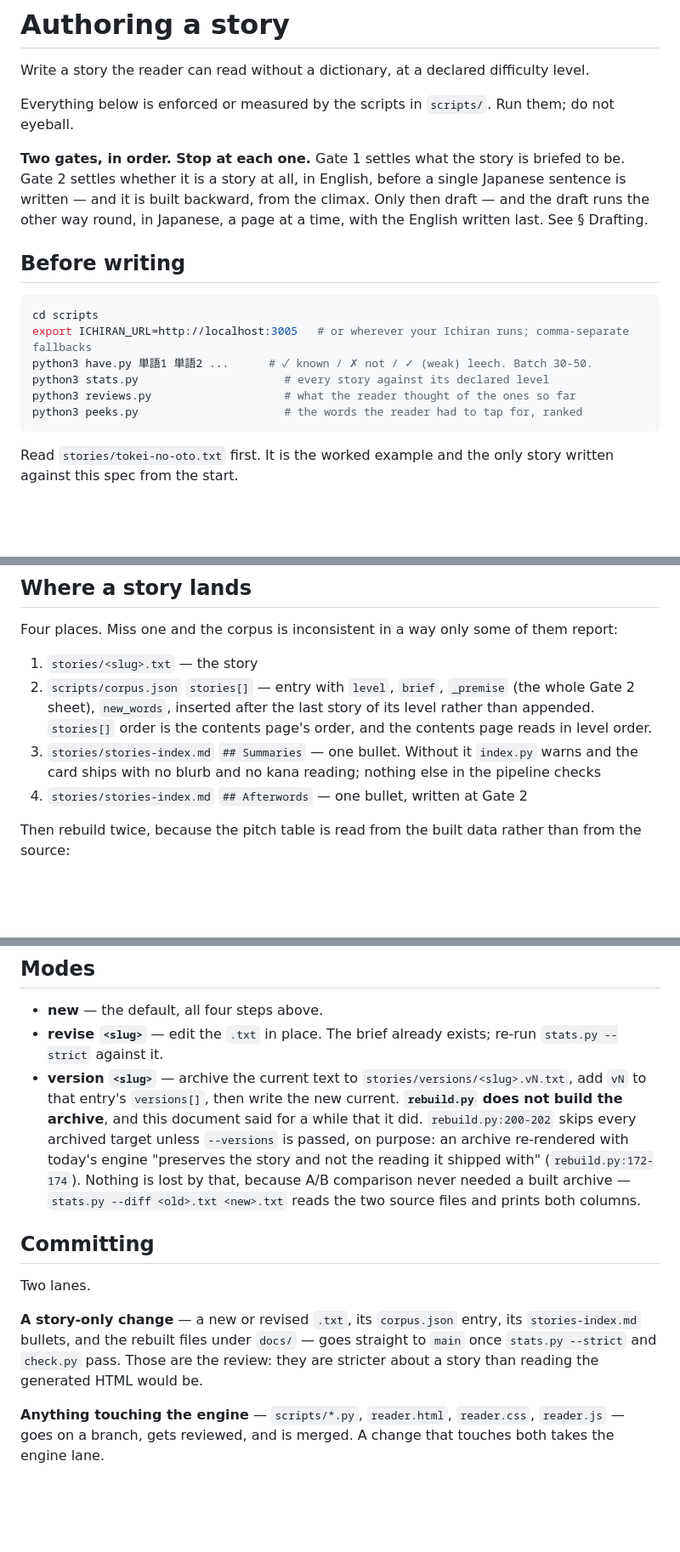
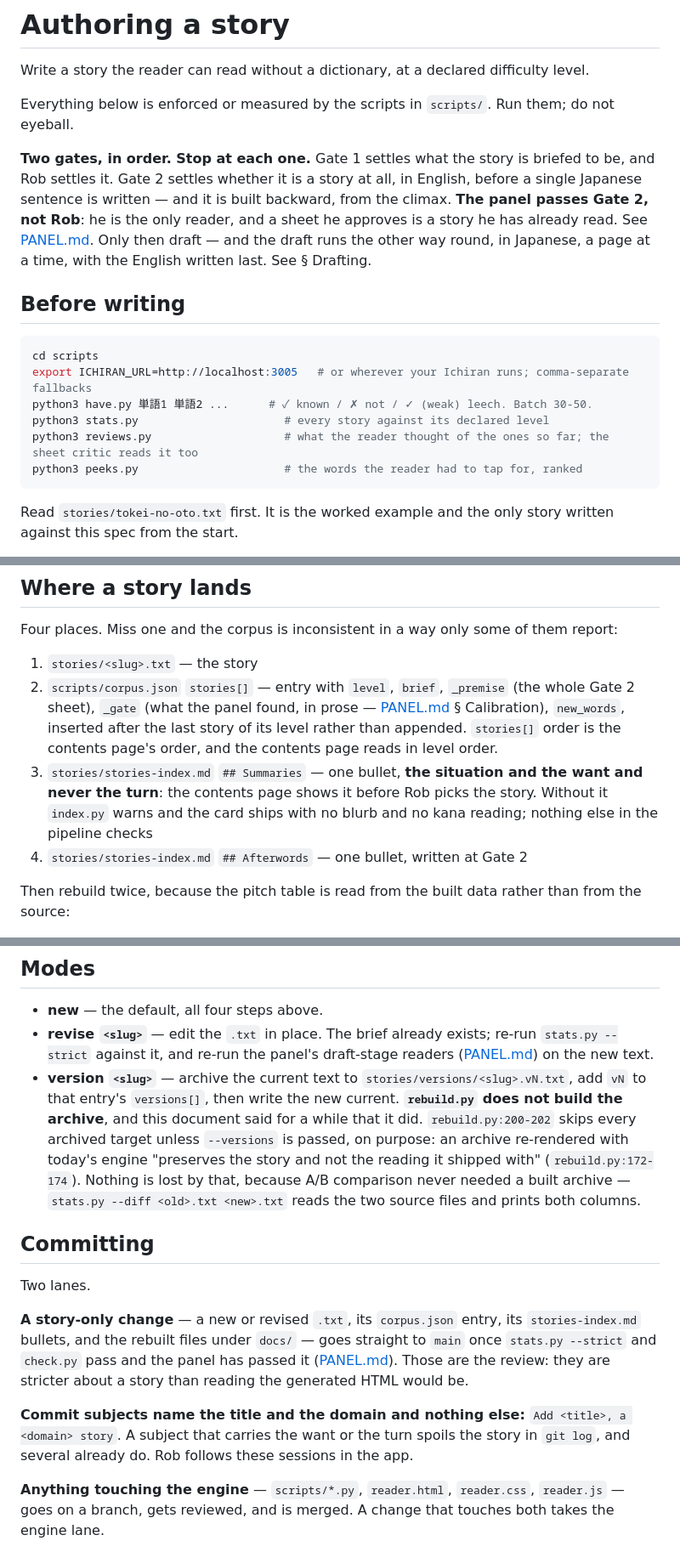
Before and after one commit to RobHelgeson/japanese-stories, a Markdown page: AUTHORING.md, 3 parts joined by grey strips. Shown at 85% size. Rendered like a GitHub page; blank space fills up the shorter version.

````diff
--- a/AUTHORING.md
+++ b/AUTHORING.md
@@ -4,7 +4,7 @@ Write a story the reader can read without a dictionary, at a declared difficulty
 
 Everything below is enforced or measured by the scripts in `scripts/`. Run them; do not eyeball.
 
-**Two gates, in order. Stop at each one.** Gate 1 settles what the story is briefed to be. Gate 2 settles whether it is a story at all, in English, before a single Japanese sentence is written — and it is built backward, from the climax. Only then draft — and the draft runs the other way round, in Japanese, a page at a time, with the English written last. See § Drafting.
+**Two gates, in order. Stop at each one.** Gate 1 settles what the story is briefed to be, and Rob settles it. Gate 2 settles whether it is a story at all, in English, before a single Japanese sentence is written — and it is built backward, from the climax. **The panel passes Gate 2, not Rob**: he is the only reader, and a sheet he approves is a story he has already read. See [PANEL.md](PANEL.md). Only then draft — and the draft runs the other way round, in Japanese, a page at a time, with the English written last. See § Drafting.
 
 ## Before writing
 
@@ -13,7 +13,7 @@ cd scripts
 export ICHIRAN_URL=http://localhost:3005   # or wherever your Ichiran runs; comma-separate fallbacks
 python3 have.py 単語1 単語2 ...      # ✓ known / ✗ not / ✓ (weak) leech. Batch 30-50.
 python3 stats.py                      # every story against its declared level
-python3 reviews.py                    # what the reader thought of the ones so far
+python3 reviews.py                    # what the reader thought of the ones so far; the sheet critic reads it too
 python3 peeks.py                      # the words the reader had to tap for, ranked
 ```
 
@@ -341,8 +349,8 @@ To work on the reader UI rather than a story, `python3 build.py <story> --split
 Four places. Miss one and the corpus is inconsistent in a way only some of them report:
 
 1. `stories/<slug>.txt` — the story
-2. `scripts/corpus.json` `stories[]` — entry with `level`, `brief`, `_premise` (the whole Gate 2 sheet), `new_words`, inserted after the last story of its level rather than appended. `stories[]` order is the contents page's order, and the contents page reads in level order.
-3. `stories/stories-index.md` `## Summaries` — one bullet. Without it `index.py` warns and the card ships with no blurb and no kana reading; nothing else in the pipeline checks
+2. `scripts/corpus.json` `stories[]` — entry with `level`, `brief`, `_premise` (the whole Gate 2 sheet), `_gate` (what the panel found, in prose — [PANEL.md](PANEL.md) § Calibration), `new_words`, inserted after the last story of its level rather than appended. `stories[]` order is the contents page's order, and the contents page reads in level order.
+3. `stories/stories-index.md` `## Summaries` — one bullet, **the situation and the want and never the turn**: the contents page shows it before Rob picks the story. Without it `index.py` warns and the card ships with no blurb and no kana reading; nothing else in the pipeline checks
 4. `stories/stories-index.md` `## Afterwords` — one bullet, written at Gate 2
 
 Then rebuild twice, because the pitch table is read from the built data rather than from the source:
@@ -360,14 +368,16 @@ That second one is the assertion that matters, because the failure mode here is
 ## Modes
 
 - **new** — the default, all four steps above.
-- **revise `<slug>`** — edit the `.txt` in place. The brief already exists; re-run `stats.py --strict` against it.
+- **revise `<slug>`** — edit the `.txt` in place. The brief already exists; re-run `stats.py --strict` against it, and re-run the panel's draft-stage readers ([PANEL.md](PANEL.md)) on the new text.
 - **version `<slug>`** — archive the current text to `stories/versions/<slug>.vN.txt`, add `vN` to that entry's `versions[]`, then write the new current. **`rebuild.py` does not build the archive**, and this document said for a while that it did. `rebuild.py:200-202` skips every archived target unless `--versions` is passed, on purpose: an archive re-rendered with today's engine "preserves the story and not the reading it shipped with" (`rebuild.py:172-174`). Nothing is lost by that, because A/B comparison never needed a built archive — `stats.py --diff <old>.txt <new>.txt` reads the two source files and prints both columns.
 
 ## Committing
 
 Two lanes.
 
-**A story-only change** — a new or revised `.txt`, its `corpus.json` entry, its `stories-index.md` bullets, and the rebuilt files under `docs/` — goes straight to `main` once `stats.py --strict` and `check.py` pass. Those are the review: they are stricter about a story than reading the generated HTML would be.
+**A story-only change** — a new or revised `.txt`, its `corpus.json` entry, its `stories-index.md` bullets, and the rebuilt files under `docs/` — goes straight to `main` once `stats.py --strict` and `check.py` pass and the panel has passed it ([PANEL.md](PANEL.md)). Those are the review: they are stricter about a story than reading the generated HTML would be.
+
+**Commit subjects name the title and the domain and nothing else:** `Add <title>, a <domain> story`. A subject that carries the want or the turn spoils the story in `git log`, and several already do. Rob follows these sessions in the app.
 
 **Anything touching the engine** — `scripts/*.py`, `reader.html`, `reader.css`, `reader.js` — goes on a branch, gets reviewed, and is merged. A change that touches both takes the engine lane.
 
````
Also changed, not shown: other parts of AUTHORING.md (+10 -2 lines), PANEL.md (added, +147 -0 lines), README.md (+1 -0 lines).
